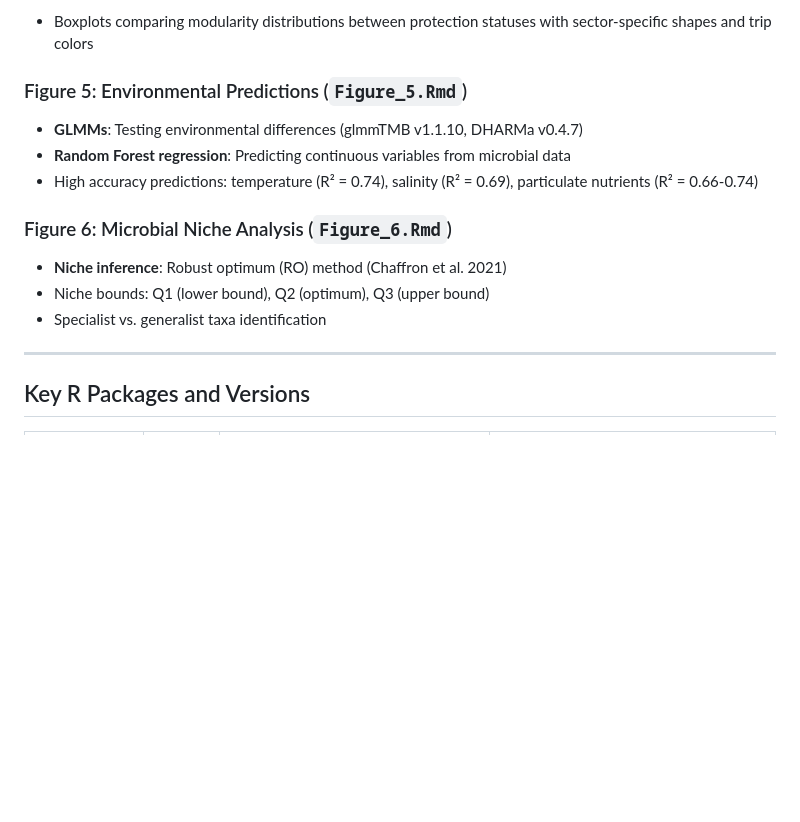
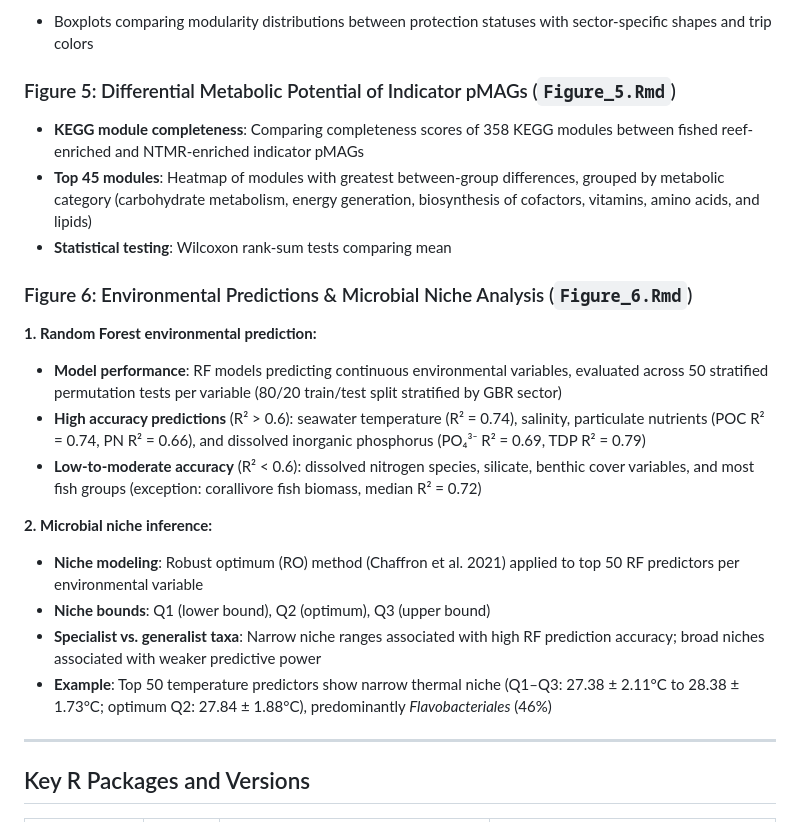
Before and after one commit to mterzin/fishy_microbes, a Markdown page: README.md, the part around the change. Drawn GitHub-style; blank space fills up the shorter version.

Commit message:
Revise Figure descriptions and analysis details in README
Updated figures and descriptions in the README to reflect changes in analysis and results.

```diff
--- a/README.md
+++ b/README.md
@@ -122,15 +122,23 @@ A custom-made Python script implements co-occurrence network analysis to compare
 **4. Visualization:**
 - Boxplots comparing modularity distributions between protection statuses with sector-specific shapes and trip colors
 
-### Figure 5: Environmental Predictions (`Figure_5.Rmd`)
-- **GLMMs**: Testing environmental differences (glmmTMB v1.1.10, DHARMa v0.4.7)
-- **Random Forest regression**: Predicting continuous variables from microbial data
-- High accuracy predictions: temperature (R² = 0.74), salinity (R² = 0.69), particulate nutrients (R² = 0.66-0.74)
+### Figure 5: Differential Metabolic Potential of Indicator pMAGs (`Figure_5.Rmd`)
+- **KEGG module completeness**: Comparing completeness scores of 358 KEGG modules between fished reef-enriched and NTMR-enriched indicator pMAGs
+- **Top 45 modules**: Heatmap of modules with greatest between-group differences, grouped by metabolic category (carbohydrate metabolism, energy generation, biosynthesis of cofactors, vitamins, amino acids, and lipids)
+- **Statistical testing**: Wilcoxon rank-sum tests comparing mean
 
-### Figure 6: Microbial Niche Analysis (`Figure_6.Rmd`)
-- **Niche inference**: Robust optimum (RO) method (Chaffron et al. 2021)
-- Niche bounds: Q1 (lower bound), Q2 (optimum), Q3 (upper bound)
-- Specialist vs. generalist taxa identification
+### Figure 6: Environmental Predictions & Microbial Niche Analysis (`Figure_6.Rmd`)
+
+**1. Random Forest environmental prediction:**
+- **Model performance**: RF models predicting continuous environmental variables, evaluated across 50 stratified permutation tests per variable (80/20 train/test split stratified by GBR sector)
+- **High accuracy predictions** (R² > 0.6): seawater temperature (R² = 0.74), salinity, particulate nutrients (POC R² = 0.74, PN R² = 0.66), and dissolved inorganic phosphorus (PO₄³⁻ R² = 0.69, TDP R² = 0.79)
+- **Low-to-moderate accuracy** (R² < 0.6): dissolved nitrogen species, silicate, benthic cover variables, and most fish groups (exception: corallivore fish biomass, median R² = 0.72)
+
+**2. Microbial niche inference:**
+- **Niche modeling**: Robust optimum (RO) method (Chaffron et al. 2021) applied to top 50 RF predictors per environmental variable
+- **Niche bounds**: Q1 (lower bound), Q2 (optimum), Q3 (upper bound)
+- **Specialist vs. generalist taxa**: Narrow niche ranges associated with high RF prediction accuracy; broad niches associated with weaker predictive power
+- **Example**: Top 50 temperature predictors show narrow thermal niche (Q1–Q3: 27.38 ± 2.11°C to 28.38 ± 1.73°C; optimum Q2: 27.84 ± 1.88°C), predominantly *Flavobacteriales* (46%)
 
 ---
 
```
